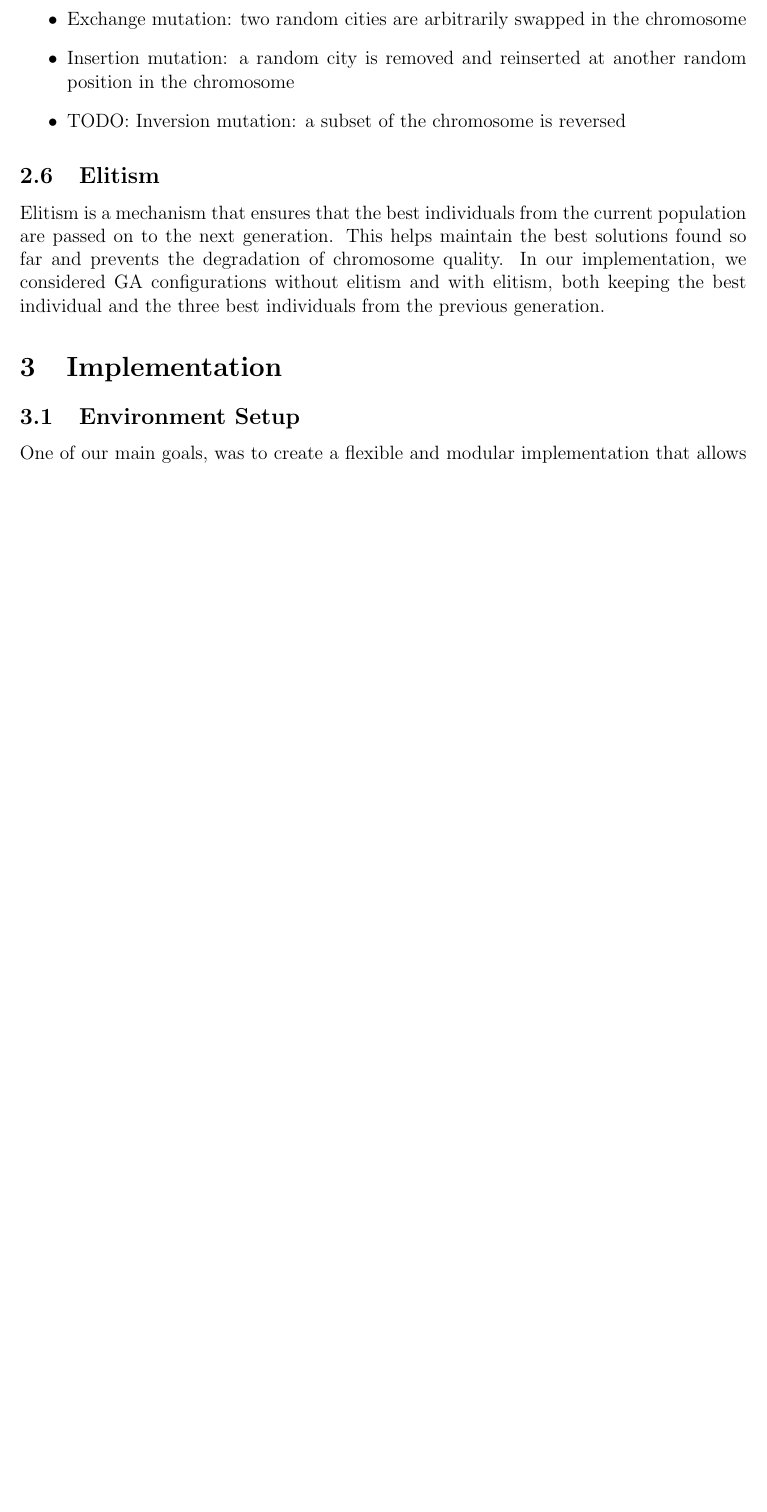
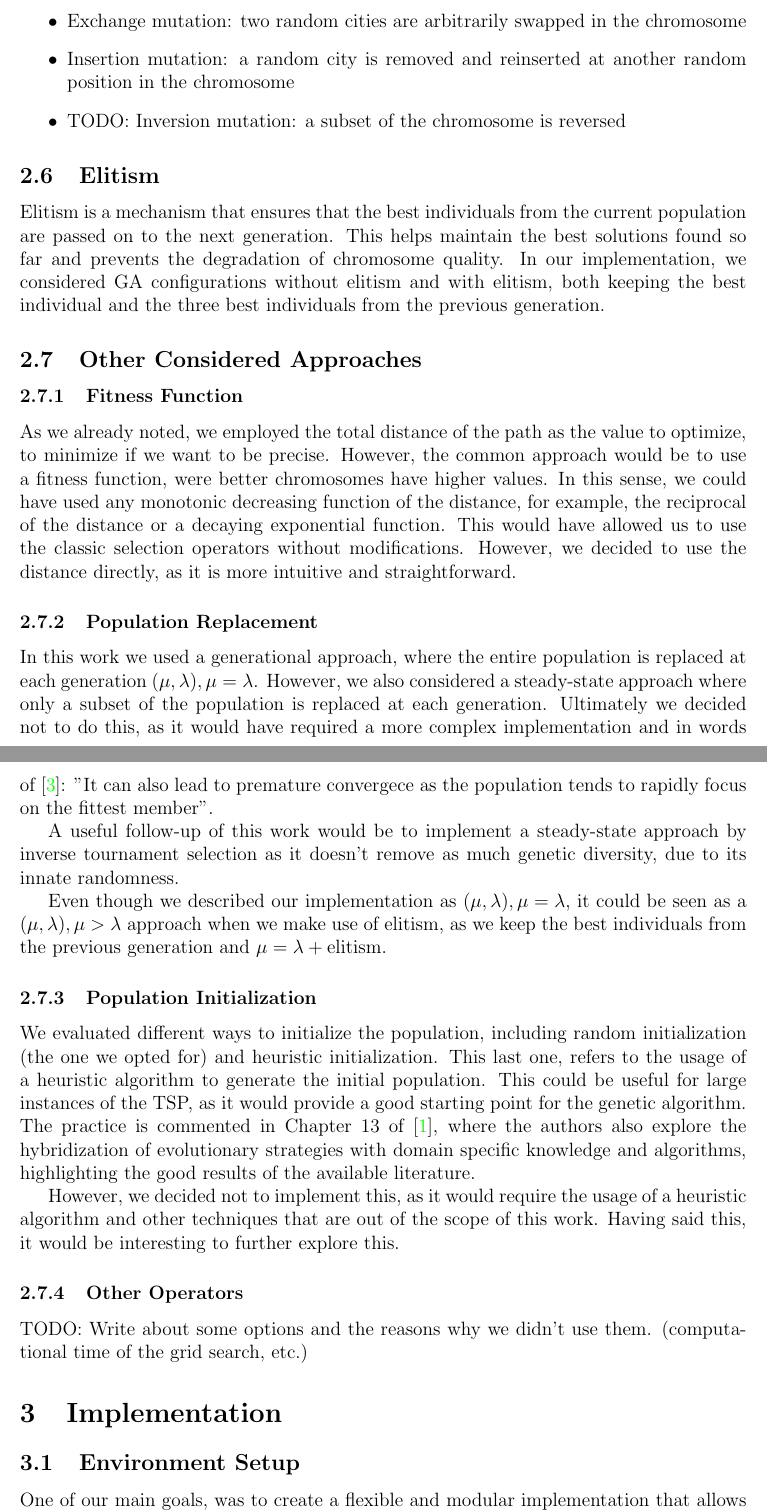
Before and after one commit to Daniel-and-Mauro-s-projects/CI_TSP, a LaTeX paper (report/main.tex): part of page 5 of 8 before the commit and two parts of pages 5 and 6 of 9 after it, the two joined at a grey line, cut so that both start at the same text, the shorter picture padded with empty space. The pictures show the PDF file report/main.pdf that the author committed with the source.

Commit message:
introduction, dataset description, other approaches, ...

```diff
--- a/report/main.tex
+++ b/report/main.tex
@@ -186,6 +190,26 @@ The mutation operator is a crucial part of the genetic algorithm, as it introduc
 
 \subsection{Elitism}
 Elitism is a mechanism that ensures that the best individuals from the current population are passed on to the next generation. This helps maintain the best solutions found so far and prevents the degradation of chromosome quality. In our implementation, we considered GA configurations without elitism and with elitism, both keeping the best individual and the three best individuals from the previous generation.
+
+\subsection{Other Considered Approaches}
+\subsubsection{Fitness Function}
+As we already noted, we employed the total distance of the path as the value to optimize, to minimize if we want to be precise. However, the common approach would be to use a fitness function, were better chromosomes have higher values. In this sense, we could have used any monotonic decreasing function of the distance, for example, the reciprocal of the distance or a decaying exponential function. This would have allowed us to use the classic selection operators without modifications. However, we decided to use the distance directly, as it is more intuitive and straightforward.
+
+\subsubsection{Population Replacement}
+In this work we used a generational approach, where the entire population is replaced at each generation $(\mu,\lambda), \mu=\lambda$. However, we also considered a steady-state approach where only a subset of the population is replaced at each generation. Ultimately we decided not to do this, as it would have required a more complex implementation and in words of \cite{Eiben2003}: "It can also lead to premature convergece as the population tends to rapidly focus on the fittest member".
+
+A useful follow-up of this work would be to implement a steady-state approach by inverse tournament selection as it doesn't remove as much genetic diversity, due to its innate randomness.
+
+Even though we described our implementation as $(\mu,\lambda), \mu=\lambda$, it could be seen as a $(\mu,\lambda), \mu>\lambda$ approach when we make use of elitism, as we keep the best individuals from the previous generation and $\mu=\lambda+\text{elitism}$.
+
+
+\subsubsection{Population Initialization}
+We evaluated different ways to initialize the population, including random initialization (the one we opted for) and heuristic initialization. This last one, refers to the usage of a heuristic algorithm to generate the initial population. This could be useful for large instances of the TSP, as it would provide a good starting point for the genetic algorithm. The practice is commented in Chapter 13 of \cite{Back2000}, where the authors also explore the hybridization of evolutionary strategies with domain specific knowledge and algorithms, highlighting the good results of the available literature.
+
+However, we decided not to implement this, as it would require the usage of a heuristic algorithm and other techniques that are out of the scope of this work. Having said this, it would be interesting to further explore this.
+
+\subsubsection{Other Operators}
+TODO: Write about some options and the reasons why we didn't use them. (computational time of the grid search, etc.)
 
 % Implementation
 \section{Implementation}
```
Also changed, not shown: main.bbl (added), report/main.bbl, report/main.pdf, report/main.tex (12 more changed lines), 8 other files.
